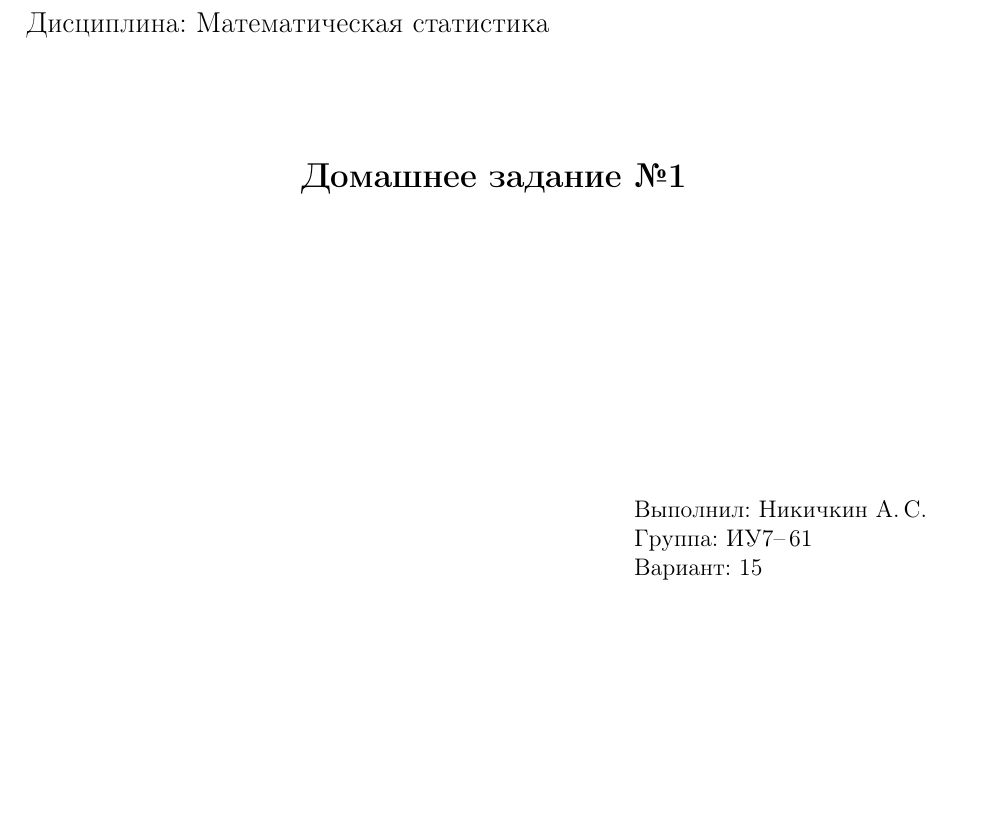
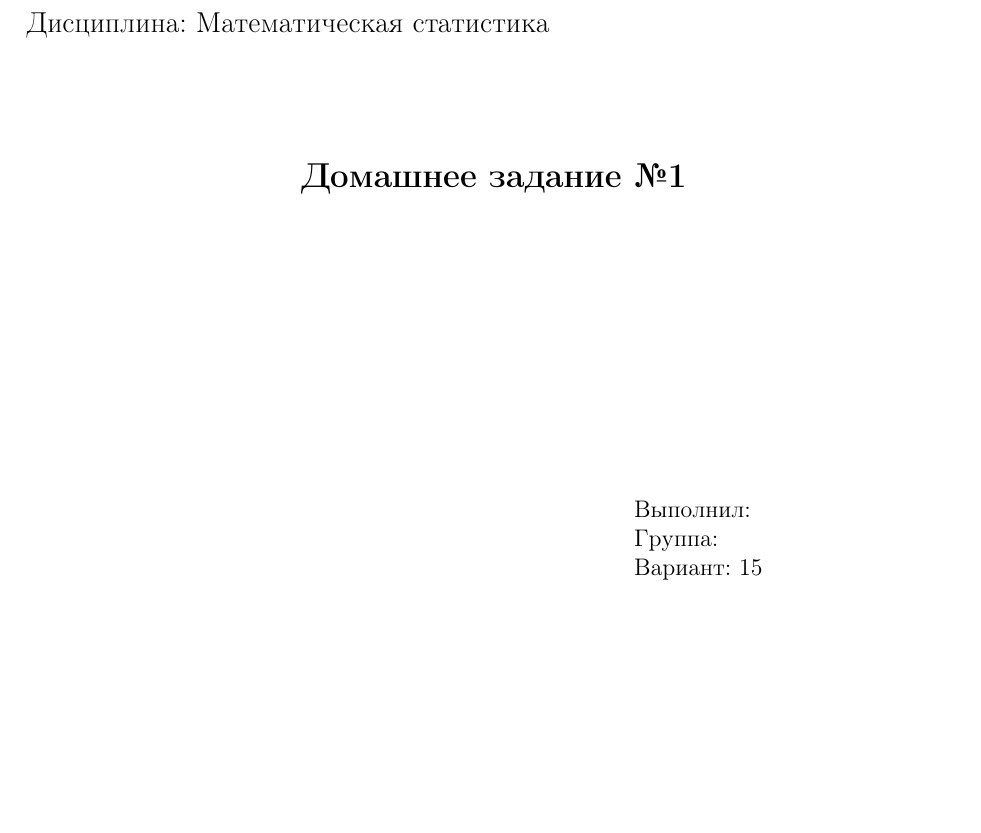
Before and after one commit to IU7Abyss/mathematical-statistics, a LaTeX problem sheet (homework/hw-01/var-15/report/src/main.tex, which reads homework/hw-01/var-15/report/src/title.tex): part of page 1 of 6, cut so that both start at the same text. Compiled offline with pdfLaTeX.

Commit message:
Update title.tex

```diff
--- a/homework/hw-01/var-15/report/src/title.tex
+++ b/homework/hw-01/var-15/report/src/title.tex
@@ -29,8 +29,8 @@
 \vfill
 
 \hfill\begin{minipage}{0.35\textwidth}
-    Выполнил: Никичкин А.\,С.\\
-    Группа: ИУ7--\,61\\
+    Выполнил:\\
+    Группа:\\
     Вариант: 15
 \end{minipage}
 \vfill
```
